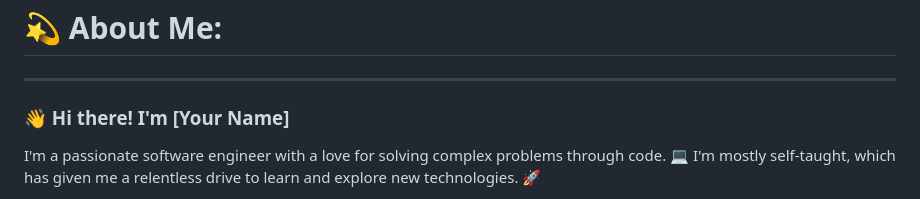
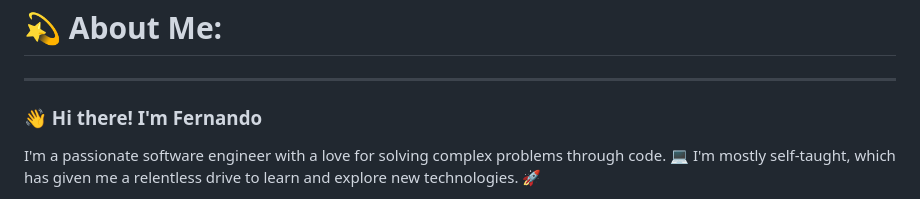
Before and after one commit to fernand3z/fernand3z, a Markdown page: README.md, the part around the change. Drawn GitHub-style.

```diff
--- a/README.md
+++ b/README.md
@@ -3,7 +3,7 @@
 
 ---
 
-### 👋 Hi there! I'm [Your Name]
+### 👋 Hi there! I'm Fernando
 
 I'm a passionate software engineer with a love for solving complex problems through code. 💻 I'm mostly self-taught, which has given me a relentless drive to learn and explore new technologies. 🚀
 
```
